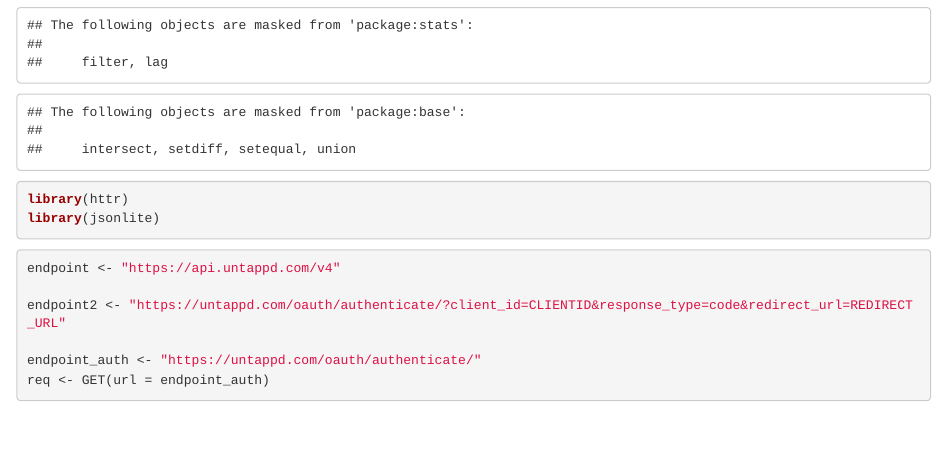
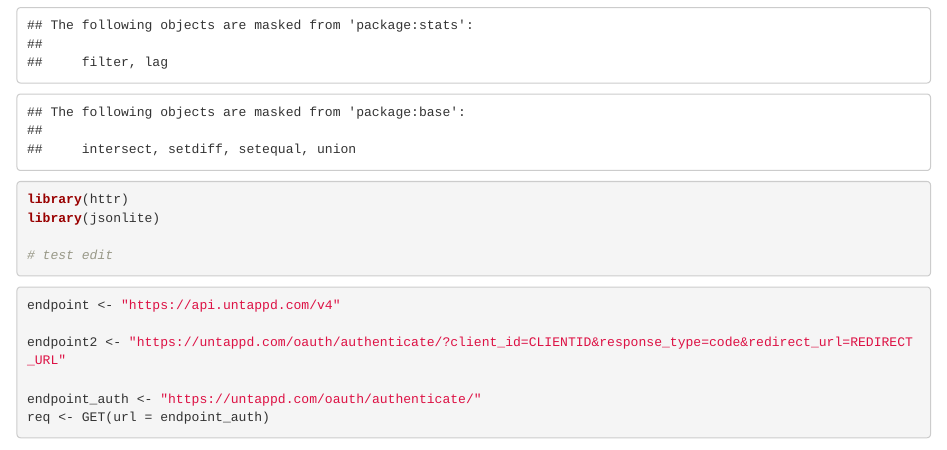
Before and after one commit to daszlosek/das0001-untappd, an R Markdown document (4. Report/2018_12_11_untappd_001.Rmd): the page in a window 1100 px wide, from 220 px down. Rendered offline with R 4.5, knitr and Pandoc, with nearby package versions; some code elsewhere in the file could not run offline.

Commit message:
test commit

````diff
--- a/4. Report/2018_12_11_untappd_001.Rmd
+++ b/4. Report/2018_12_11_untappd_001.Rmd
@@ -11,6 +11,8 @@
 library("dplyr")
 library(httr)
 library(jsonlite)
+
+# test edit
 ```
 
 ```{r}
````
